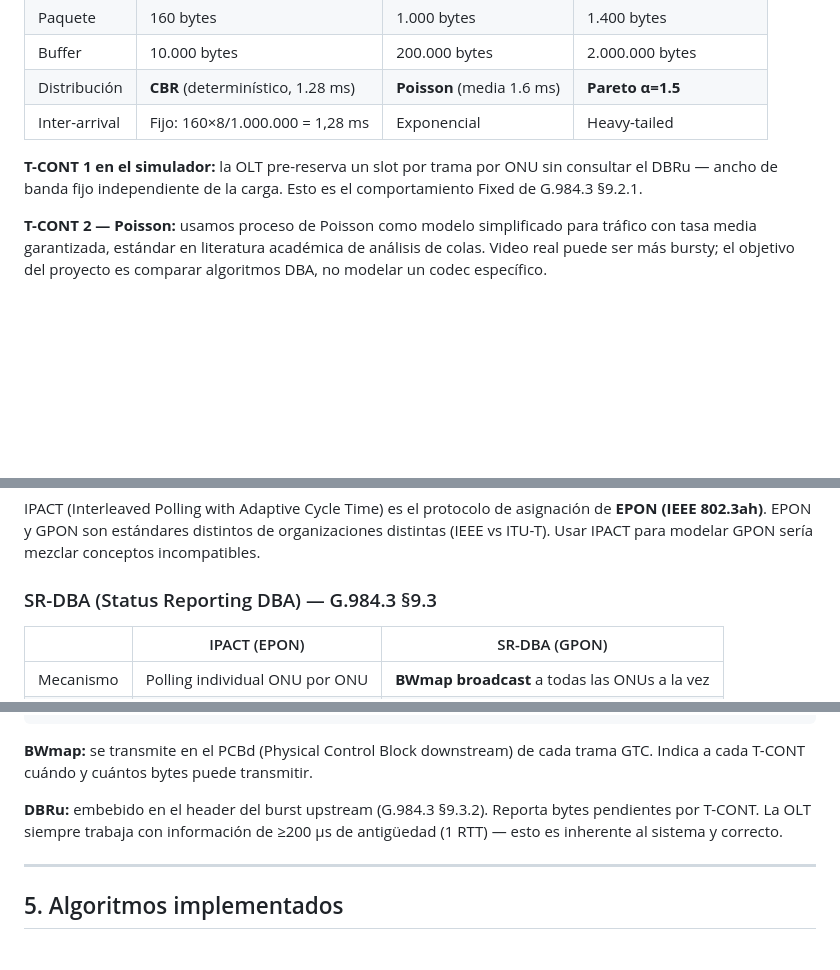
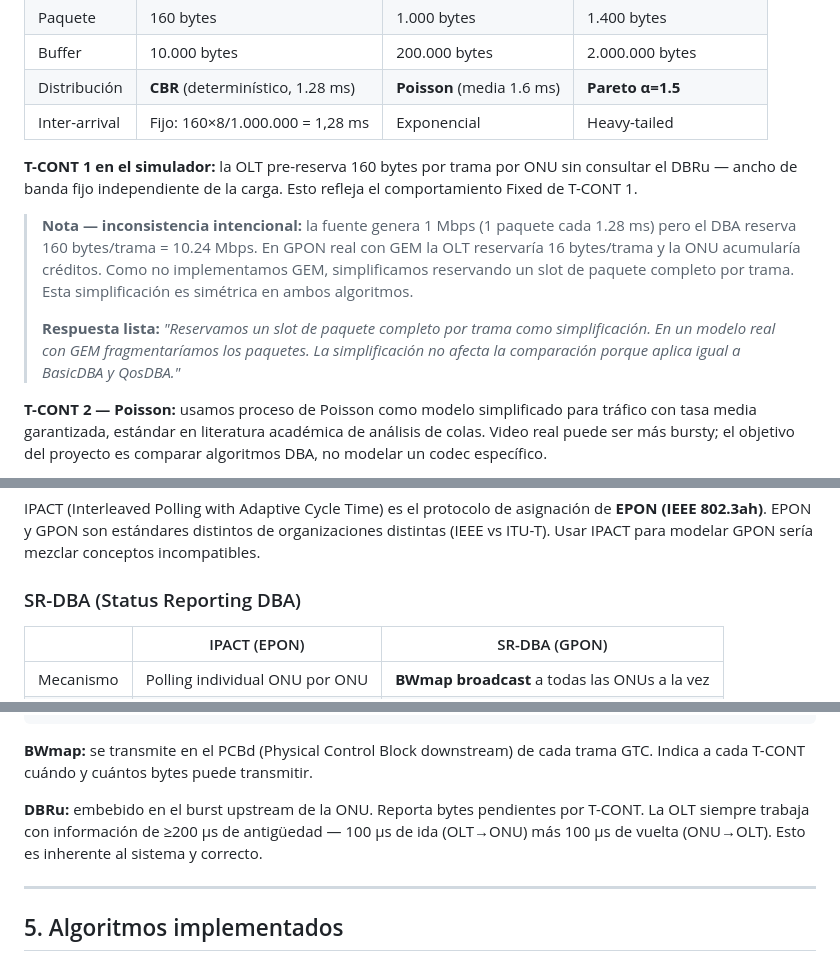
Before and after one commit to craulii/pon-dba-sim, a Markdown page: docs/PARA_LA_PROFE.md, 3 parts joined by grey strips. GitHub-like rendering; blank space fills up the shorter version.

```diff
--- a/docs/PARA_LA_PROFE.md
+++ b/docs/PARA_LA_PROFE.md
@@ -88,7 +88,11 @@ Capturan los tres comportamientos fundamentalmente distintos (CBR puro / garanti
 | Distribución | **CBR** (determinístico, 1.28 ms) | **Poisson** (media 1.6 ms) | **Pareto α=1.5** |
 | Inter-arrival | Fijo: 160×8/1.000.000 = 1,28 ms | Exponencial | Heavy-tailed |
 
-**T-CONT 1 en el simulador:** la OLT pre-reserva un slot por trama por ONU sin consultar el DBRu — ancho de banda fijo independiente de la carga. Esto es el comportamiento Fixed de G.984.3 §9.2.1.
+**T-CONT 1 en el simulador:** la OLT pre-reserva 160 bytes por trama por ONU sin consultar el DBRu — ancho de banda fijo independiente de la carga. Esto refleja el comportamiento Fixed de T-CONT 1.
+
+> **Nota — inconsistencia intencional:** la fuente genera 1 Mbps (1 paquete cada 1.28 ms) pero el DBA reserva 160 bytes/trama = 10.24 Mbps. En GPON real con GEM la OLT reservaría 16 bytes/trama y la ONU acumularía créditos. Como no implementamos GEM, simplificamos reservando un slot de paquete completo por trama. Esta simplificación es simétrica en ambos algoritmos.
+>
+> **Respuesta lista:** *"Reservamos un slot de paquete completo por trama como simplificación. En un modelo real con GEM fragmentaríamos los paquetes. La simplificación no afecta la comparación porque aplica igual a BasicDBA y QosDBA."*
 
 **T-CONT 2 — Poisson:** usamos proceso de Poisson como modelo simplificado para tráfico con tasa media garantizada, estándar en literatura académica de análisis de colas. Video real puede ser más bursty; el objetivo del proyecto es comparar algoritmos DBA, no modelar un codec específico.
 
@@ -102,7 +106,7 @@ Capturan los tres comportamientos fundamentalmente distintos (CBR puro / garanti
 
 IPACT (Interleaved Polling with Adaptive Cycle Time) es el protocolo de asignación de **EPON (IEEE 802.3ah)**. EPON y GPON son estándares distintos de organizaciones distintas (IEEE vs ITU-T). Usar IPACT para modelar GPON sería mezclar conceptos incompatibles.
 
-### SR-DBA (Status Reporting DBA) — G.984.3 §9.3
+### SR-DBA (Status Reporting DBA)
 
 | | IPACT (EPON) | SR-DBA (GPON) |
 |---|---|---|
@@ -124,7 +128,7 @@ t = 125 μs:  OLT ya calcula el siguiente BWmap (ciclos solapados)
 
 **BWmap:** se transmite en el PCBd (Physical Control Block downstream) de cada trama GTC. Indica a cada T-CONT cuándo y cuántos bytes puede transmitir.
 
-**DBRu:** embebido en el header del burst upstream (G.984.3 §9.3.2). Reporta bytes pendientes por T-CONT. La OLT siempre trabaja con información de ≥200 μs de antigüedad (1 RTT) — esto es inherente al sistema y correcto.
+**DBRu:** embebido en el burst upstream de la ONU. Reporta bytes pendientes por T-CONT. La OLT siempre trabaja con información de ≥200 μs de antigüedad — 100 μs de ida (OLT→ONU) más 100 μs de vuelta (ONU→OLT). Esto es inherente al sistema y correcto.
 
 ---
 
```
Also changed, not shown: docs/GUIA_TECNICA_ENTREVISTA.md (+22 -6 lines).
